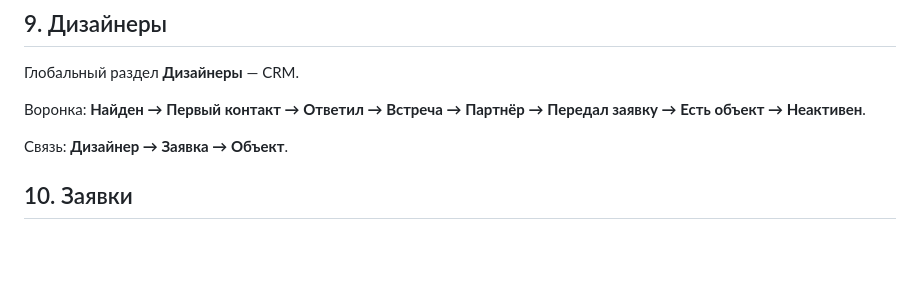
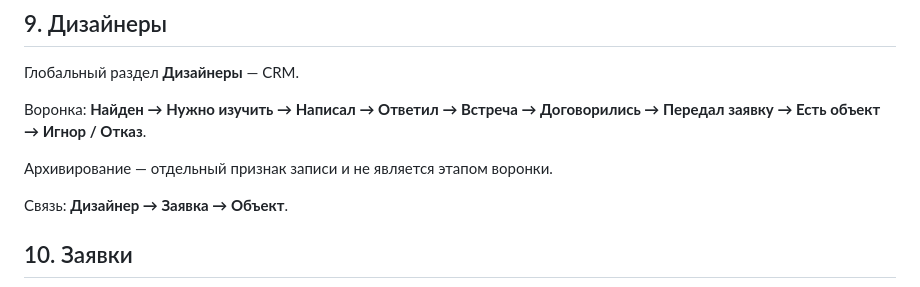
Before and after one commit to ilyamaksimov86-ai/adma-finance, a Markdown page: ADMA_PROJECT_SPEC.md, the part around the change. Drawn GitHub-style; blank space fills up the shorter version.

Commit message:
docs: record designer CRM status funnel

```diff
--- a/ADMA_PROJECT_SPEC.md
+++ b/ADMA_PROJECT_SPEC.md
@@ -89,7 +89,9 @@
 ## 9. Дизайнеры
 Глобальный раздел **Дизайнеры** — CRM.
 
-Воронка: **Найден → Первый контакт → Ответил → Встреча → Партнёр → Передал заявку → Есть объект → Неактивен**.
+Воронка: **Найден → Нужно изучить → Написал → Ответил → Встреча → Договорились → Передал заявку → Есть объект → Игнор / Отказ**.
+
+Архивирование — отдельный признак записи и не является этапом воронки.
 
 Связь: **Дизайнер → Заявка → Объект**.
 
```
